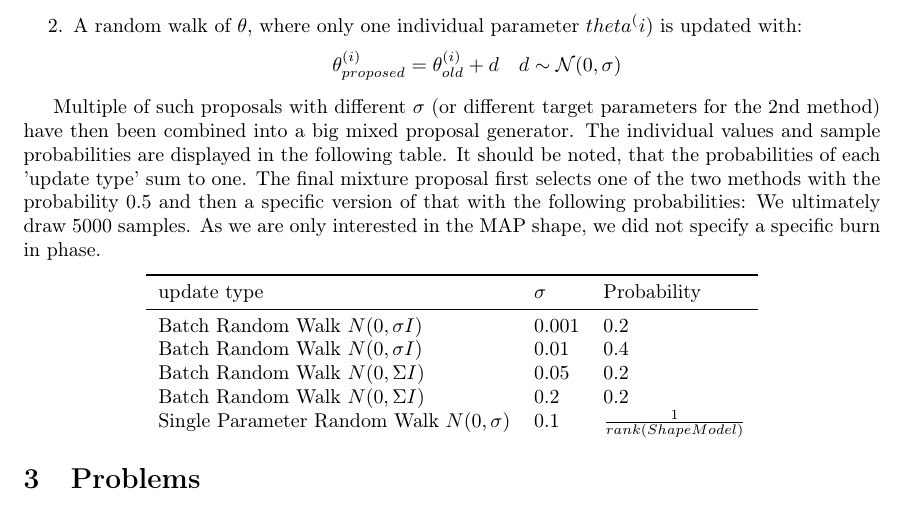
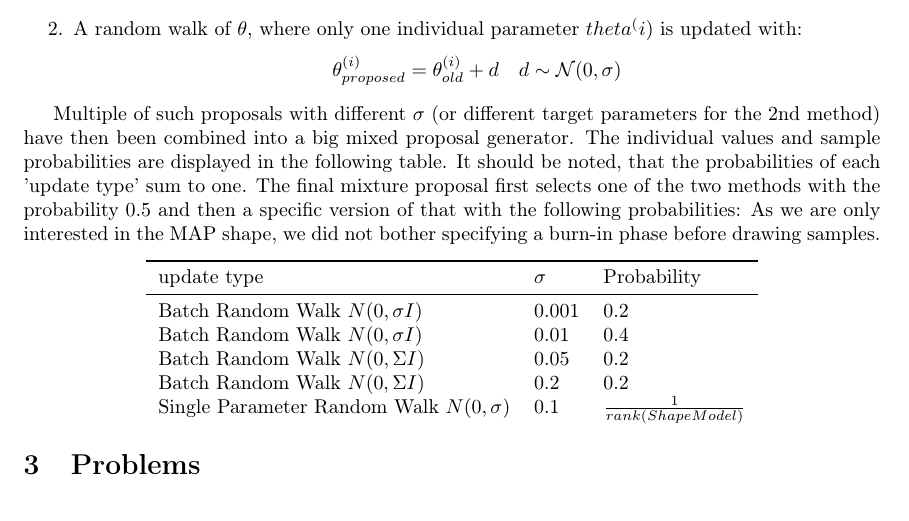
Before and after one commit to grigala/ShapeModelling, a LaTeX paper (latex_2/P2.tex): part of page 2 of 3, cut so that both start at the same text. Compiled offline with pdfLaTeX.

Commit message:
txs auto checkin

```diff
--- a/latex_2/P2.tex
+++ b/latex_2/P2.tex
@@ -121,8 +121,7 @@
 			\label{1.1}
 		%\end{subfigure
 	\end{figure}
-	We ultimately draw 5000 samples. As we are only interested in the MAP shape, we did not specify a specific burn in phase.
-
+	As we are only interested in the MAP shape, we did not bother specifying a burn-in phase before drawing samples.
 
 	\begin{center}
 		\begin{tabular}{l l l l l}
```
